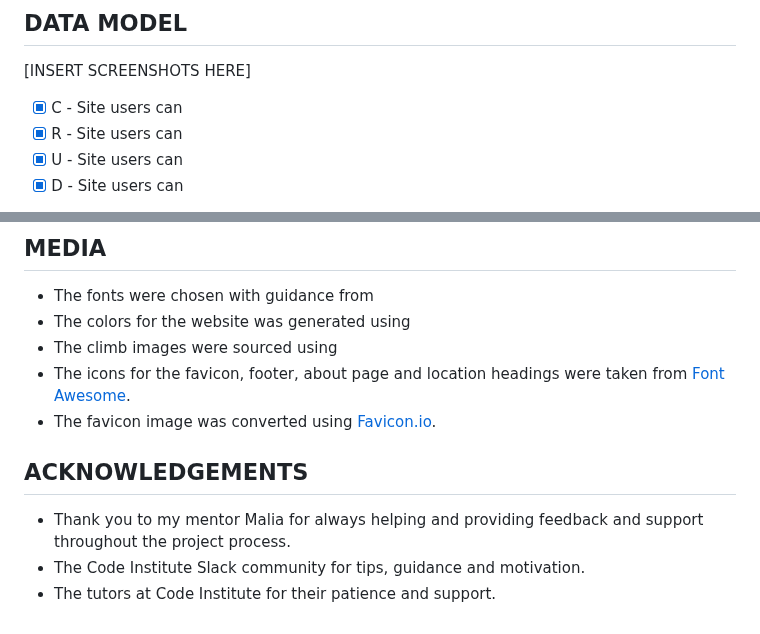
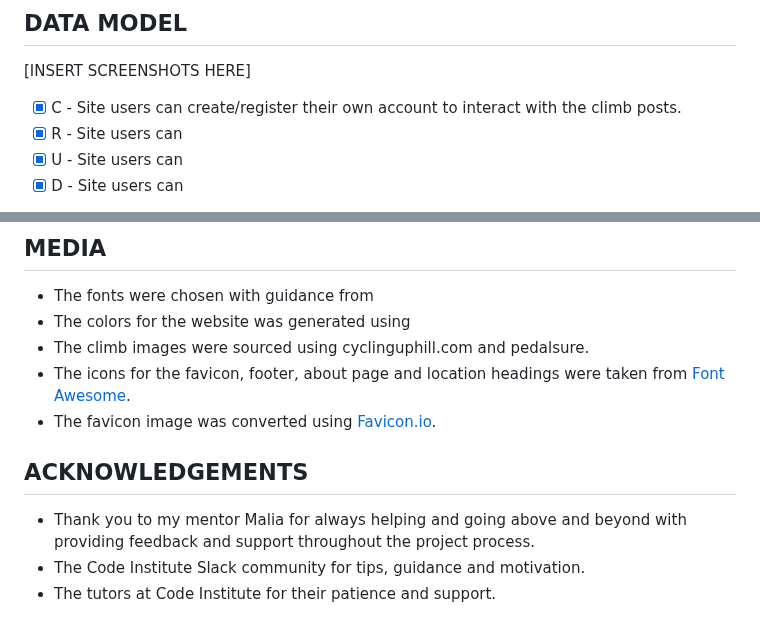
Before and after one commit to SashG91/Off-The-Saddle, a Markdown page: README.md, 2 parts joined by grey strips. Drawn GitHub-style.

Commit message:
Credits & Acknowledgements
Add content for media and information sources.

```diff
--- a/README.md
+++ b/README.md
@@ -108,7 +108,7 @@ Have the ability to maintain the blog content as an admin user, I can create, re
 ## DATA MODEL
 [INSERT SCREENSHOTS HERE]
 
-- [X] C - Site users can
+- [X] C - Site users can create/register their own account to interact with the climb posts.
 - [X] R - Site users can
 - [X] U - Site users can
 - [X] D - Site users can
@@ -183,11 +183,11 @@ Have the ability to maintain the blog content as an admin user, I can create, re
 ## MEDIA
 - The fonts were chosen with guidance from
 - The colors for the website was generated using
-- The climb images were sourced using
+- The climb images were sourced using cyclinguphill.com and pedalsure.
 - The icons for the favicon, footer, about page and location headings were taken from [Font Awesome](https://fontawesome.com/).
 - The favicon image was converted using [Favicon.io](https://favicon.io/).
 
 ## ACKNOWLEDGEMENTS
-- Thank you to my mentor Malia for always helping and providing feedback and support throughout the project process.
+- Thank you to my mentor Malia for always helping and going above and beyond with providing feedback and support throughout the project process.
 - The Code Institute Slack community for tips, guidance and motivation.
 - The tutors at Code Institute for their patience and support.
```
